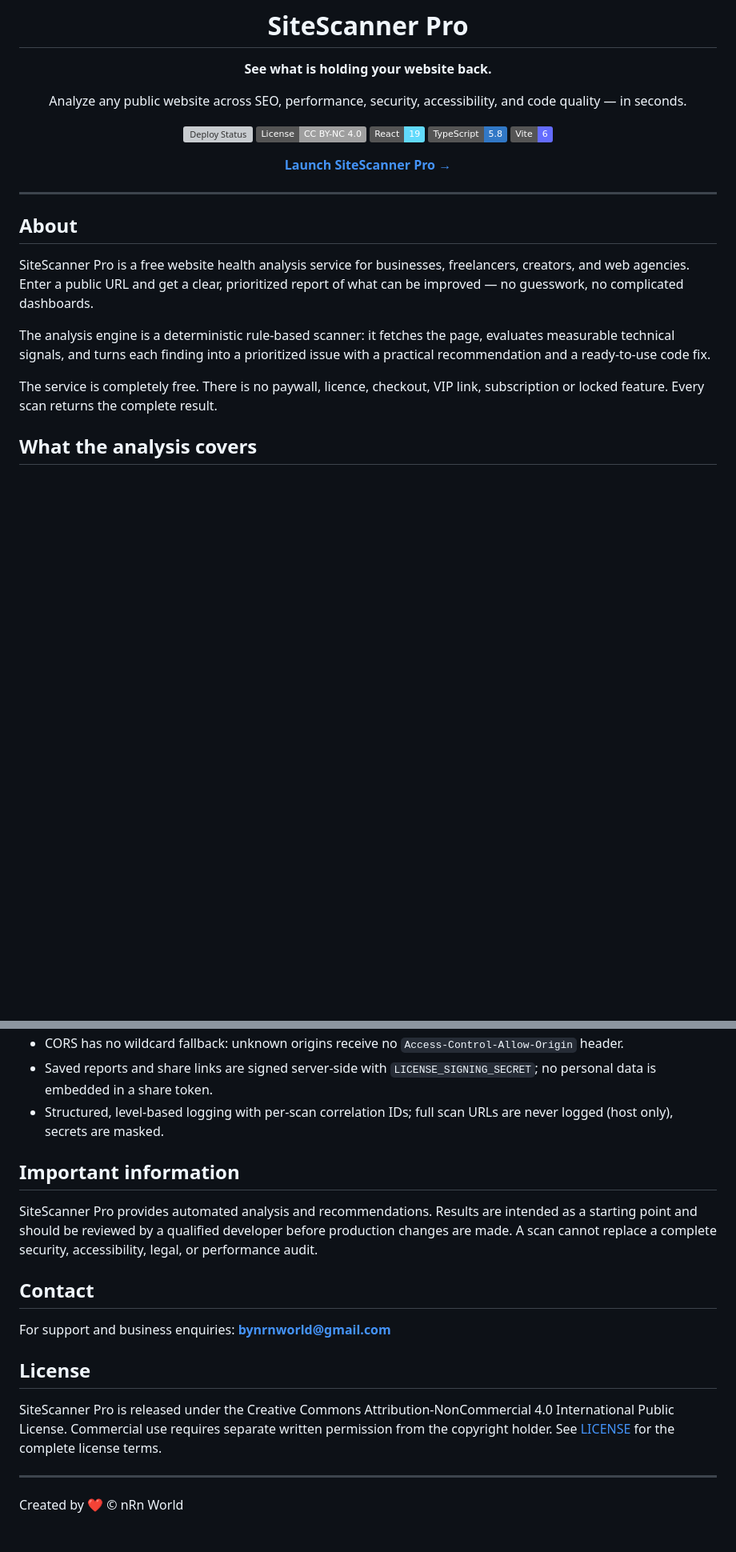
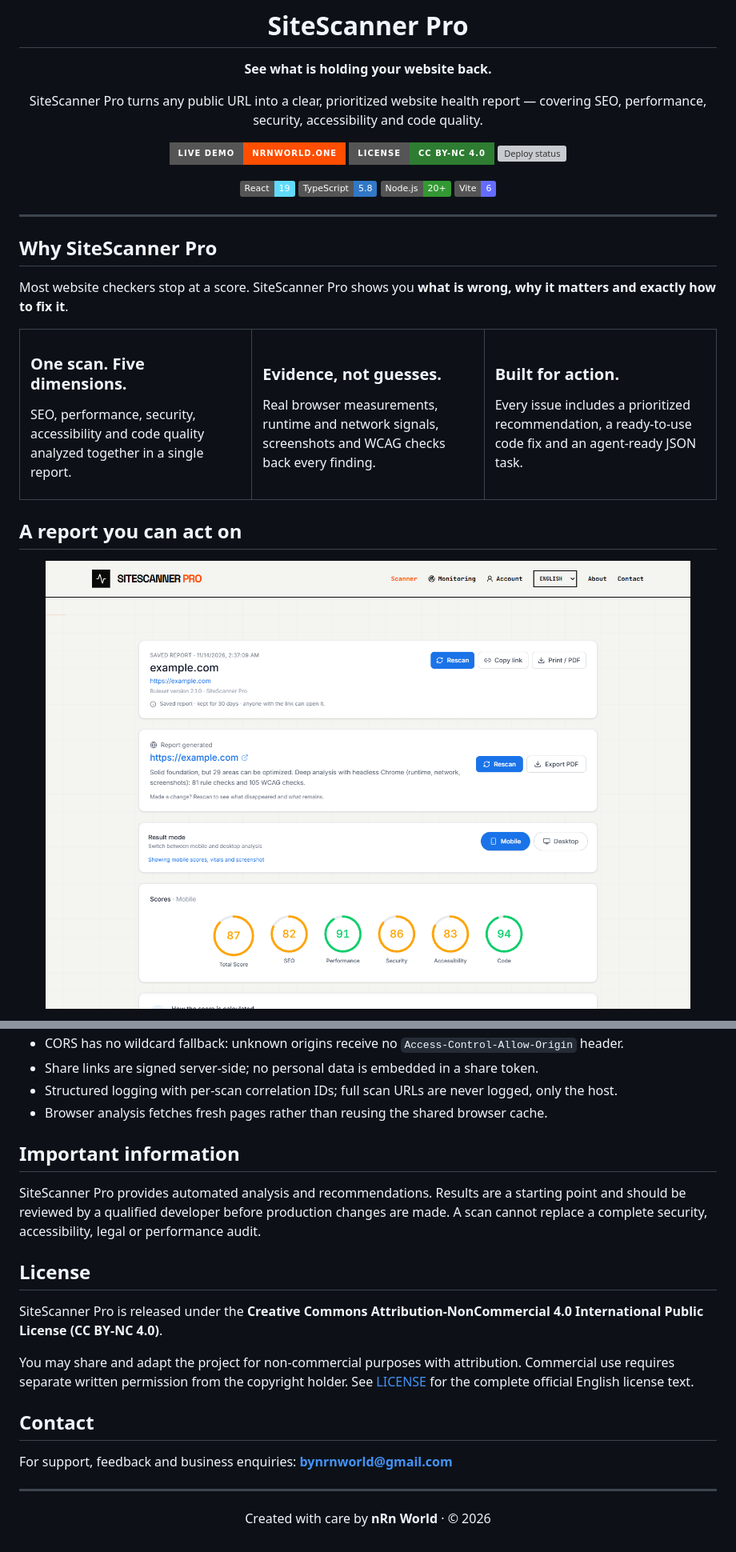
Before and after one commit to nRn-World/SiteScannerPro, a Markdown page: README.md, 2 parts joined by grey strips. Shown at 80% size. Drawn GitHub-style; pictures changed too: docs/screenshots/report.png (added); badges without logos; blank space fills up the shorter version; grey boxes are pictures that could not be loaded.

```diff
--- a/README.md
+++ b/README.md
@@ -4,27 +11,45 @@
 
 **See what is holding your website back.**
 
-Analyze any public website across SEO, performance, security, accessibility, and code quality — in seconds.
+SiteScanner Pro turns any public URL into a clear, prioritized website health report — covering SEO, performance, security, accessibility and code quality.
 
-[![Deploy Status](https://github.com/nRn-World/SiteScannerPro/actions/workflows/deploy-pages.yml/badge.svg)](https://github.com/nRn-World/SiteScannerPro/actions/workflows/deploy-pages.yml)
-[![License: CC BY-NC 4.0](https://img.shields.io/badge/License-CC%20BY--NC%204.0-lightgrey.svg)](LICENSE)
+[![Live demo](https://img.shields.io/badge/Live_demo-nrnworld.one-FF4E00?style=for-the-badge)](https://nrnworld.one/SiteScannerPro/)
+[![License: CC BY-NC 4.0](https://img.shields.io/badge/License-CC_BY--NC_4.0-2E7D32?style=for-the-badge)](LICENSE)
+[![Deploy status](https://img.shields.io/github/actions/workflow/status/nRn-World/SiteScannerPro/deploy-pages.yml?branch=main&style=for-the-badge&label=deploy)](https://github.com/nRn-World/SiteScannerPro/actions/workflows/deploy-pages.yml)
+
 ![React](https://img.shields.io/badge/React-19-61DAFB?logo=react&logoColor=white)
 ![TypeScript](https://img.shields.io/badge/TypeScript-5.8-3178C6?logo=typescript&logoColor=white)
+![Node.js](https://img.shields.io/badge/Node.js-20+-339933?logo=nodedotjs&logoColor=white)
 ![Vite](https://img.shields.io/badge/Vite-6-646CFF?logo=vite&logoColor=white)
-
-**[Launch SiteScanner Pro →](https://nrnworld.one/SiteScannerPro/)**
 
 </div>
 
 ---
 
-## About
+## Why SiteScanner Pro
 
-SiteScanner Pro is a free website health analysis service for businesses, freelancers, creators, and web agencies. Enter a public URL and get a clear, prioritized report of what can be improved — no guesswork, no complicated dashboards.
+Most website checkers stop at a score. SiteScanner Pro shows you **what is wrong, why it matters and exactly how to fix it**.
 
-The analysis engine is a deterministic rule-based scanner: it fetches the page, evaluates measurable technical signals, and turns each finding into a prioritized issue with a practical recommendation and a ready-to-use code fix.
+<table>
+  <tr>
+    <td width="33%" valign="top">
+      <h3>One scan. Five dimensions.</h3>
+      <p>SEO, performance, security, accessibility and code quality analyzed together in a single report.</p>
+    </td>
+    <td width="33%" valign="top">
+      <h3>Evidence, not guesses.</h3>
+      <p>Real browser measurements, runtime and network signals, screenshots and WCAG checks back every finding.</p>
+    </td>
+    <td width="33%" valign="top">
+      <h3>Built for action.</h3>
+      <p>Every issue includes a prioritized recommendation, a ready-to-use code fix and an agent-ready JSON task.</p>
+    </td>
+  </tr>
+</table>
 
-The service is completely free. There is no paywall, licence, checkout, VIP link, subscription or locked feature. Every scan returns the complete result.
+## A report you can act on
 
-## What the analysis covers
+<p align="center">
+  <img src="docs/screenshots/report.png" alt="SiteScanner Pro report with overall score, SEO, performance, security, accessibility and code scores" width="100%" />
+</p>
 
@@ -150,19 +185,24 @@ Environment variables used in production: `LICENSE_SIGNING_SECRET` (for share-li
 - CORS has no wildcard fallback: unknown origins receive no `Access-Control-Allow-Origin` header.
-- Saved reports and share links are signed server-side with `LICENSE_SIGNING_SECRET`; no personal data is embedded in a share token.
-- Structured, level-based logging with per-scan correlation IDs; full scan URLs are never logged (host only), secrets are masked.
+- Share links are signed server-side; no personal data is embedded in a share token.
+- Structured logging with per-scan correlation IDs; full scan URLs are never logged, only the host.
+- Browser analysis fetches fresh pages rather than reusing the shared browser cache.
 
 ## Important information
 
-SiteScanner Pro provides automated analysis and recommendations. Results are intended as a starting point and should be reviewed by a qualified developer before production changes are made. A scan cannot replace a complete security, accessibility, legal, or performance audit.
+SiteScanner Pro provides automated analysis and recommendations. Results are a starting point and should be reviewed by a qualified developer before production changes are made. A scan cannot replace a complete security, accessibility, legal or performance audit.
+
+## License
+
+SiteScanner Pro is released under the **Creative Commons Attribution-NonCommercial 4.0 International Public License (CC BY-NC 4.0)**.
+
+You may share and adapt the project for non-commercial purposes with attribution. Commercial use requires separate written permission from the copyright holder. See [LICENSE](LICENSE) for the complete official English license text.
 
 ## Contact
 
-For support and business enquiries: **bynrnworld@gmail.com**
-
-## License
-
-SiteScanner Pro is released under the Creative Commons Attribution-NonCommercial 4.0 International Public License. Commercial use requires separate written permission from the copyright holder. See [LICENSE](LICENSE) for the complete license terms.
+For support, feedback and business enquiries: **bynrnworld@gmail.com**
 
 ---
 
-Created by ❤️ © nRn World
+<p align="center">
+  Created with care by <strong>nRn World</strong> · © 2026
+</p>
```
Also changed, not shown: other parts of README.md (+96 -79 lines), docs/screenshots/audit.png (added), docs/screenshots/comparison.png (added), docs/screenshots/home.png (added), 1 other file.
